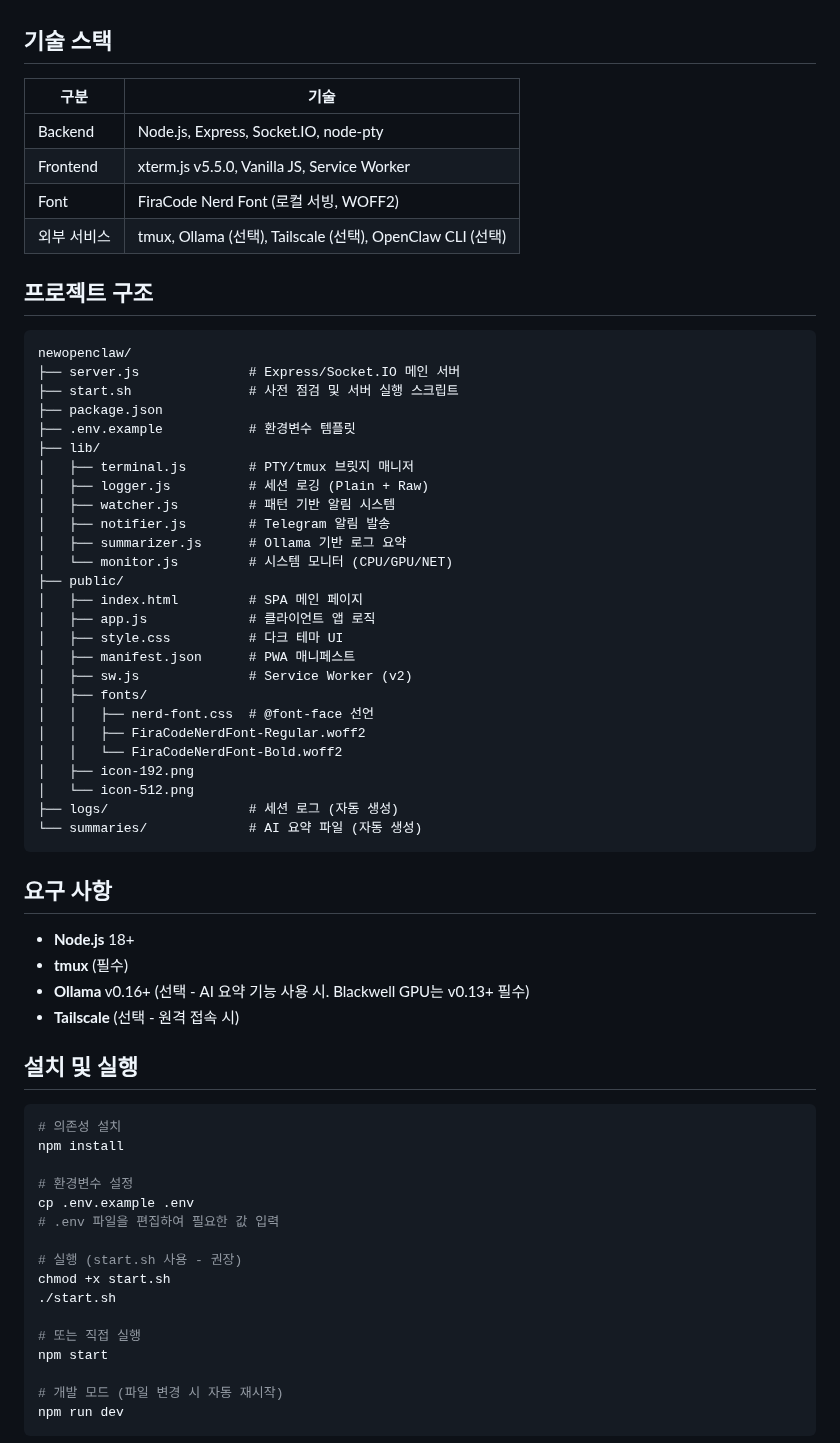
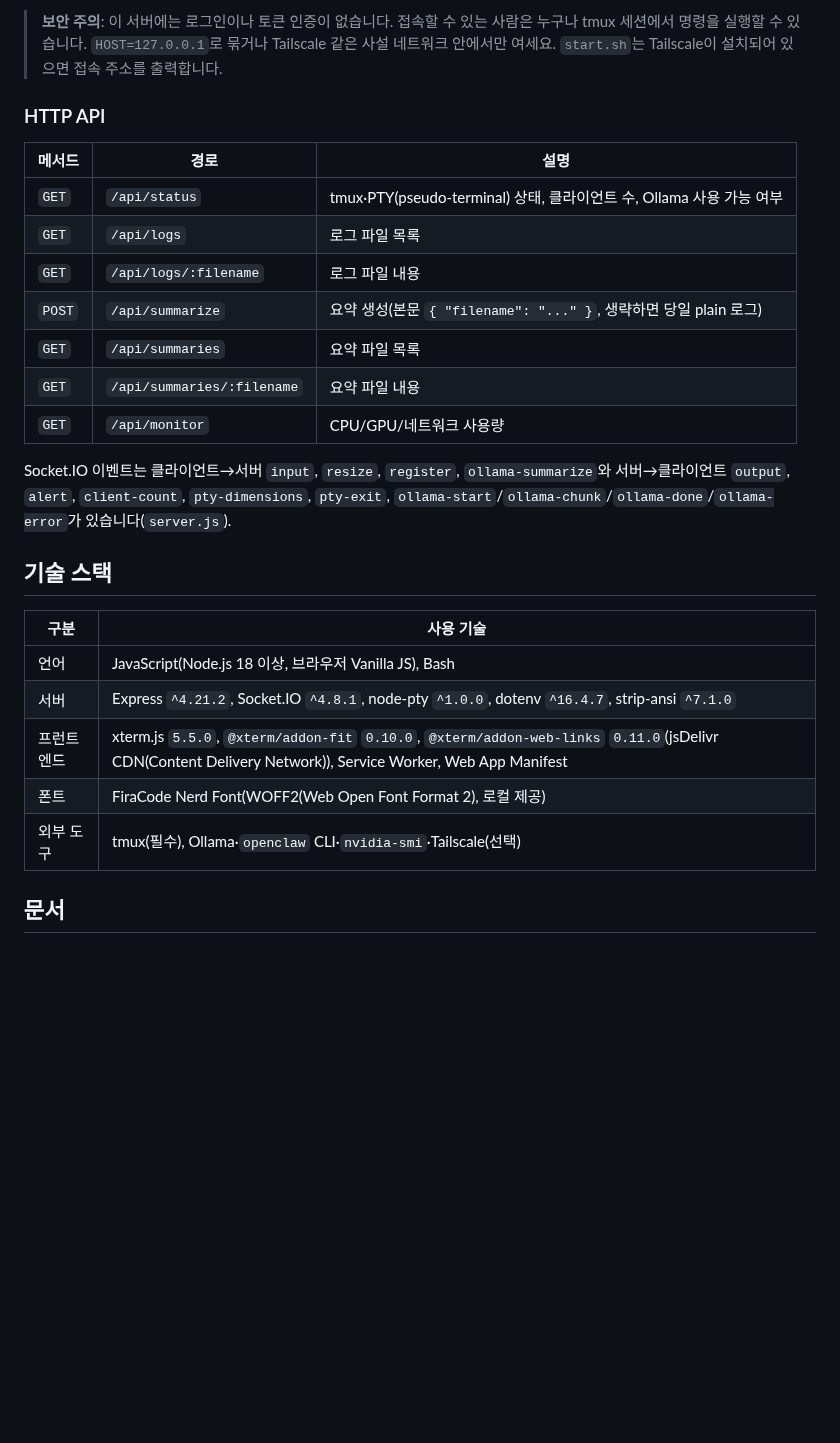
Before and after one commit to patissierMongs/webTerminal, a Markdown page: README.md, the part around one of its changes. Drawn GitHub-style; blank space fills up the shorter version.

````diff
--- a/README.md
+++ b/README.md
@@ -15,69 +82,28 @@ Claude Code CLI와 함께 사용하도록 설계되었으며, 세션 모니터
+> **보안 주의**: 이 서버에는 로그인이나 토큰 인증이 없습니다. 접속할 수 있는 사람은 누구나 tmux 세션에서 명령을 실행할 수 있습니다. `HOST=127.0.0.1`로 묶거나 Tailscale 같은 사설 네트워크 안에서만 여세요. `start.sh`는 Tailscale이 설치되어 있으면 접속 주소를 출력합니다.
+
+### HTTP API
+
+| 메서드 | 경로 | 설명 |
+|--------|------|------|
+| `GET` | `/api/status` | tmux·PTY(pseudo-terminal) 상태, 클라이언트 수, Ollama 사용 가능 여부 |
+| `GET` | `/api/logs` | 로그 파일 목록 |
+| `GET` | `/api/logs/:filename` | 로그 파일 내용 |
+| `POST` | `/api/summarize` | 요약 생성(본문 `{ "filename": "..." }`, 생략하면 당일 plain 로그) |
+| `GET` | `/api/summaries` | 요약 파일 목록 |
+| `GET` | `/api/summaries/:filename` | 요약 파일 내용 |
+| `GET` | `/api/monitor` | CPU/GPU/네트워크 사용량 |
+
+Socket.IO 이벤트는 클라이언트→서버 `input`, `resize`, `register`, `ollama-summarize`와 서버→클라이언트 `output`, `alert`, `client-count`, `pty-dimensions`, `pty-exit`, `ollama-start`/`ollama-chunk`/`ollama-done`/`ollama-error`가 있습니다(`server.js`).
 
 ## 기술 스택
 
-| 구분 | 기술 |
-|------|------|
-| Backend | Node.js, Express, Socket.IO, node-pty |
-| Frontend | xterm.js v5.5.0, Vanilla JS, Service Worker |
-| Font | FiraCode Nerd Font (로컬 서빙, WOFF2) |
-| 외부 서비스 | tmux, Ollama (선택), Tailscale (선택), OpenClaw CLI (선택) |
+| 구분 | 사용 기술 |
+|------|-----------|
+| 언어 | JavaScript(Node.js 18 이상, 브라우저 Vanilla JS), Bash |
+| 서버 | Express `^4.21.2`, Socket.IO `^4.8.1`, node-pty `^1.0.0`, dotenv `^16.4.7`, strip-ansi `^7.1.0` |
+| 프런트엔드 | xterm.js `5.5.0`, `@xterm/addon-fit` `0.10.0`, `@xterm/addon-web-links` `0.11.0`(jsDelivr CDN(Content Delivery Network)), Service Worker, Web App Manifest |
+| 폰트 | FiraCode Nerd Font(WOFF2(Web Open Font Format 2), 로컬 제공) |
+| 외부 도구 | tmux(필수), Ollama·`openclaw` CLI·`nvidia-smi`·Tailscale(선택) |
 
-## 프로젝트 구조
+## 문서
 
-```
-newopenclaw/
-├── server.js              # Express/Socket.IO 메인 서버
-├── start.sh               # 사전 점검 및 서버 실행 스크립트
-├── package.json
-├── .env.example           # 환경변수 템플릿
-├── lib/
-│   ├── terminal.js        # PTY/tmux 브릿지 매니저
-│   ├── logger.js          # 세션 로깅 (Plain + Raw)
-│   ├── watcher.js         # 패턴 기반 알림 시스템
-│   ├── notifier.js        # Telegram 알림 발송
-│   ├── summarizer.js      # Ollama 기반 로그 요약
-│   └── monitor.js         # 시스템 모니터 (CPU/GPU/NET)
-├── public/
-│   ├── index.html         # SPA 메인 페이지
-│   ├── app.js             # 클라이언트 앱 로직
-│   ├── style.css          # 다크 테마 UI
-│   ├── manifest.json      # PWA 매니페스트
-│   ├── sw.js              # Service Worker (v2)
-│   ├── fonts/
-│   │   ├── nerd-font.css  # @font-face 선언
-│   │   ├── FiraCodeNerdFont-Regular.woff2
-│   │   └── FiraCodeNerdFont-Bold.woff2
-│   ├── icon-192.png
-│   └── icon-512.png
-├── logs/                  # 세션 로그 (자동 생성)
-└── summaries/             # AI 요약 파일 (자동 생성)
-```
-
-## 요구 사항
-
-- **Node.js** 18+
-- **tmux** (필수)
-- **Ollama** v0.16+ (선택 - AI 요약 기능 사용 시. Blackwell GPU는 v0.13+ 필수)
-- **Tailscale** (선택 - 원격 접속 시)
-
-## 설치 및 실행
-
-```bash
-# 의존성 설치
-npm install
-
-# 환경변수 설정
-cp .env.example .env
-# .env 파일을 편집하여 필요한 값 입력
-
-# 실행 (start.sh 사용 - 권장)
-chmod +x start.sh
-./start.sh
-
-# 또는 직접 실행
-npm start
-
-# 개발 모드 (파일 변경 시 자동 재시작)
-npm run dev
-```
-
````
Also changed, not shown: other parts of README.md (+77 -89 lines), README.en.md (added, +110 -0 lines), docs/images/drawer-logs.png (added), docs/images/pwa-keyboard.gif (added), docs/images/terminal-desktop.png (added), docs/images/terminal-typing.gif (added).
